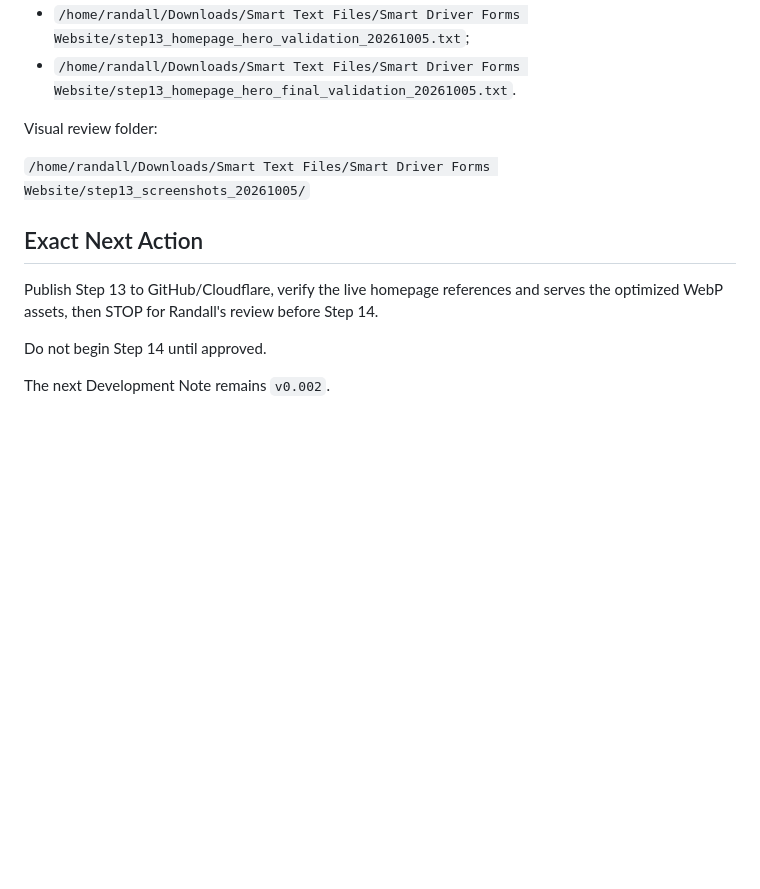
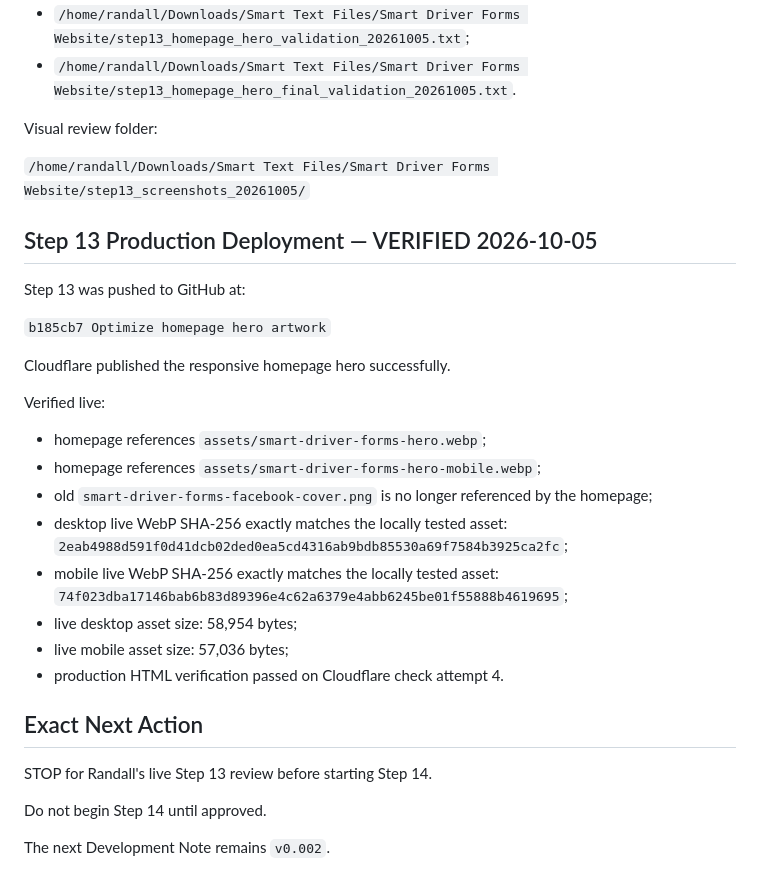
Before and after one commit to SmartDriverForms/website, a Markdown page: PROJECT_STATUS.md, the part around the change. Drawn GitHub-style; blank space fills up the shorter version.

Commit message:
Record live Step 13 deployment

```diff
--- a/PROJECT_STATUS.md
+++ b/PROJECT_STATUS.md
@@ -1217,9 +1217,30 @@ Visual review folder:
 
 `/home/randall/Downloads/Smart Text Files/Smart Driver Forms Website/step13_screenshots_20261005/`
 
+## Step 13 Production Deployment — VERIFIED 2026-10-05
+
+Step 13 was pushed to GitHub at:
+
+`b185cb7 Optimize homepage hero artwork`
+
+Cloudflare published the responsive homepage hero successfully.
+
+Verified live:
+
+- homepage references `assets/smart-driver-forms-hero.webp`;
+- homepage references `assets/smart-driver-forms-hero-mobile.webp`;
+- old `smart-driver-forms-facebook-cover.png` is no longer referenced by the homepage;
+- desktop live WebP SHA-256 exactly matches the locally tested asset:
+  `2eab4988d591f0d41dcb02ded0ea5cd4316ab9bdb85530a69f7584b3925ca2fc`;
+- mobile live WebP SHA-256 exactly matches the locally tested asset:
+  `74f023dba17146bab6b83d89396e4c62a6379e4abb6245be01f55888b4619695`;
+- live desktop asset size: 58,954 bytes;
+- live mobile asset size: 57,036 bytes;
+- production HTML verification passed on Cloudflare check attempt 4.
+
 ## Exact Next Action
 
-Publish Step 13 to GitHub/Cloudflare, verify the live homepage references and serves the optimized WebP assets, then STOP for Randall's review before Step 14.
+STOP for Randall's live Step 13 review before starting Step 14.
 
 Do not begin Step 14 until approved.
 
```
Also changed, not shown: CHAT_RECOVERY.md (+12 -1 lines).
